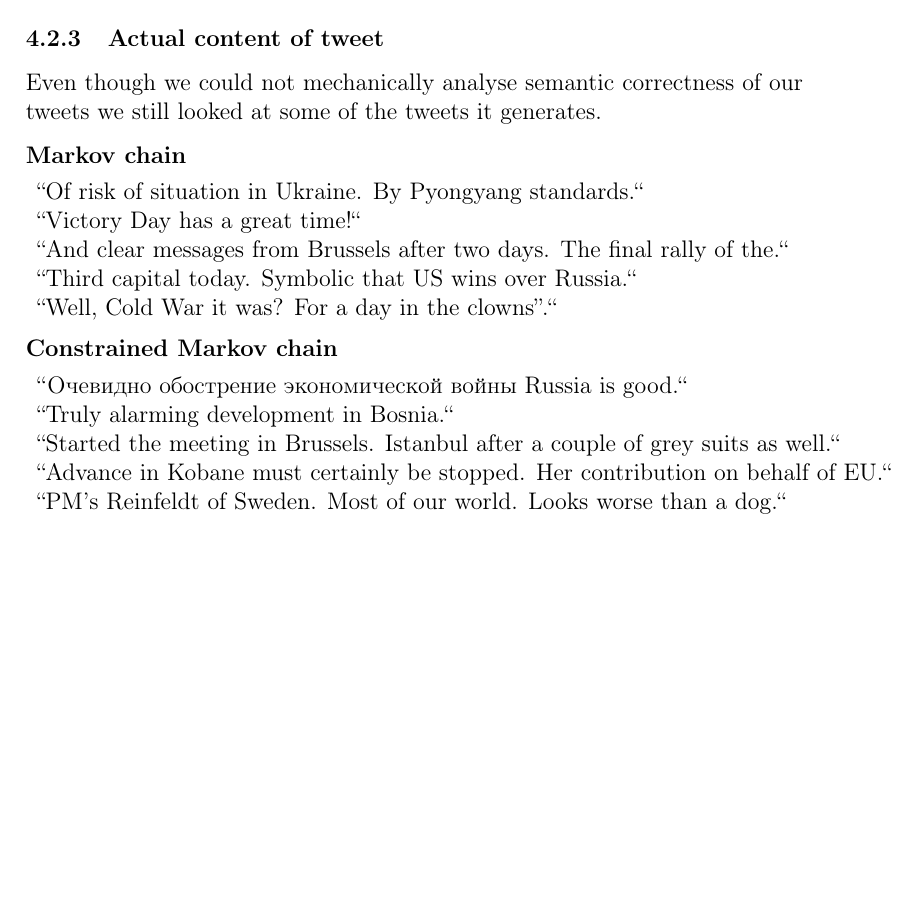
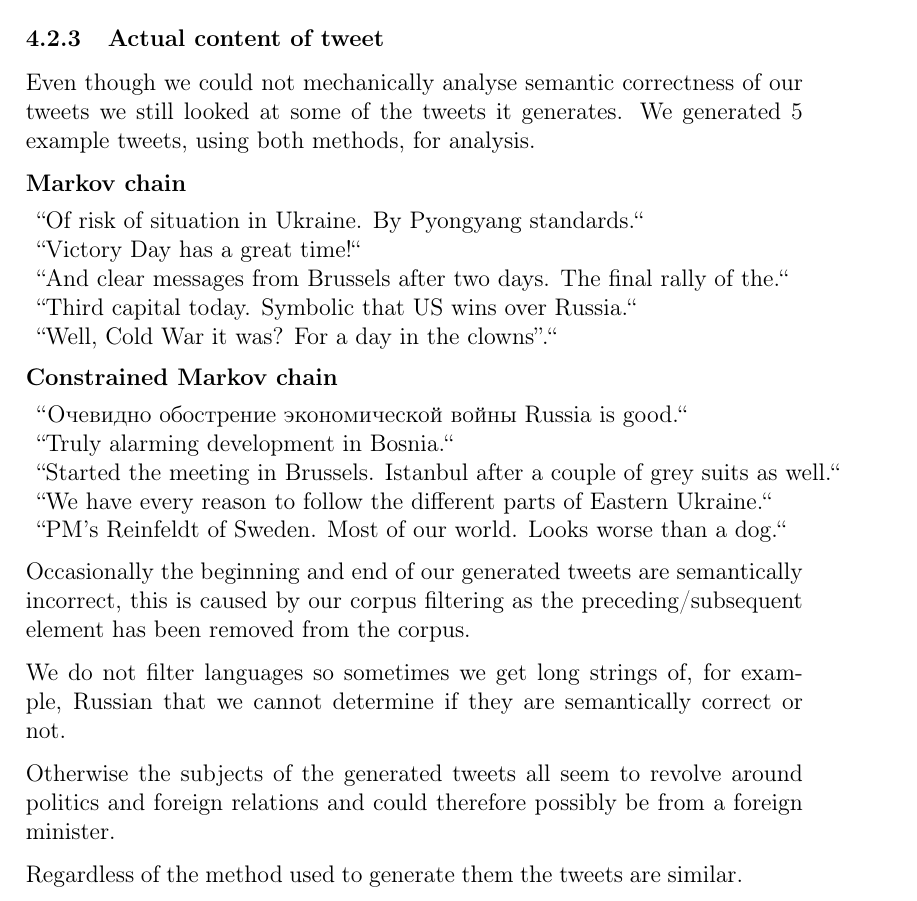
Before and after one commit to Yopi/AI-Projekt, a LaTeX paper (rapport/ai14-report-template.tex): part of page 11 of 12, cut so that both start at the same text, the shorter picture padded with empty space. Compiled offline with pdfLaTeX.

Commit message:
Experiment done

```diff
--- a/rapport/ai14-report-template.tex
+++ b/rapport/ai14-report-template.tex
@@ -294,7 +294,7 @@ Once generated we analyse the tweets uniqueness by counting how many of the used
 Figure 6 makes this more obvious, if you look at the lower end the Markov chain has visible spikes on the lower end (namely around 23 and 46 percent) and the constrained Markov chain has the same on the higher end (82, 91 and 100 percent).
 
 \subsubsection{Actual content of tweet}
-Even though we could not mechanically analyse semantic correctness of our tweets we still looked at some of the tweets it generates.
+Even though we could not mechanically analyse semantic correctness of our tweets we still looked at some of the tweets it generates. We generated 5 example tweets, using both methods, for analysis.
 
 \textbf{Markov chain}
 
@@ -312,11 +312,17 @@ Even though we could not mechanically analyse semantic correctness of our tweets
 ``\selectlanguage{russian}Очевидно обострение экономической войны Russia is good.``\\
 ``Truly alarming development in Bosnia.``\\ % INTE helt kopierad
 ``Started the meeting in Brussels. Istanbul after a couple of grey suits as well.``\\
-``Advance in Kobane must certainly be stopped. Her contribution on behalf of EU.``\\
+``We have every reason to follow the different parts of Eastern Ukraine.``\\
 ``PM's Reinfeldt of Sweden. Most of our world. Looks worse than a dog.``
 \end{tabular}
 
+Occasionally the beginning and end of our generated tweets are semantically incorrect, this is caused by our corpus filtering as the preceding/subsequent element has been removed from the corpus.
 
+We do not filter languages so sometimes we get long strings of, for example, Russian that we cannot determine if they are semantically correct or not.
+
+Otherwise the subjects of the generated tweets all seem to revolve around politics and foreign relations and could therefore possibly be from a foreign minister.
+
+Regardless of the method used to generate them the tweets are similar.
 
 \newpage
 %%%%%%%%%%%%%%%%%%%%%%%%%%%%%%%%%%%%%%%%%%%%%%%%%%%%%%%%%%%%%
```
Also changed, not shown: rapport/ai14-report-template.pdf.
